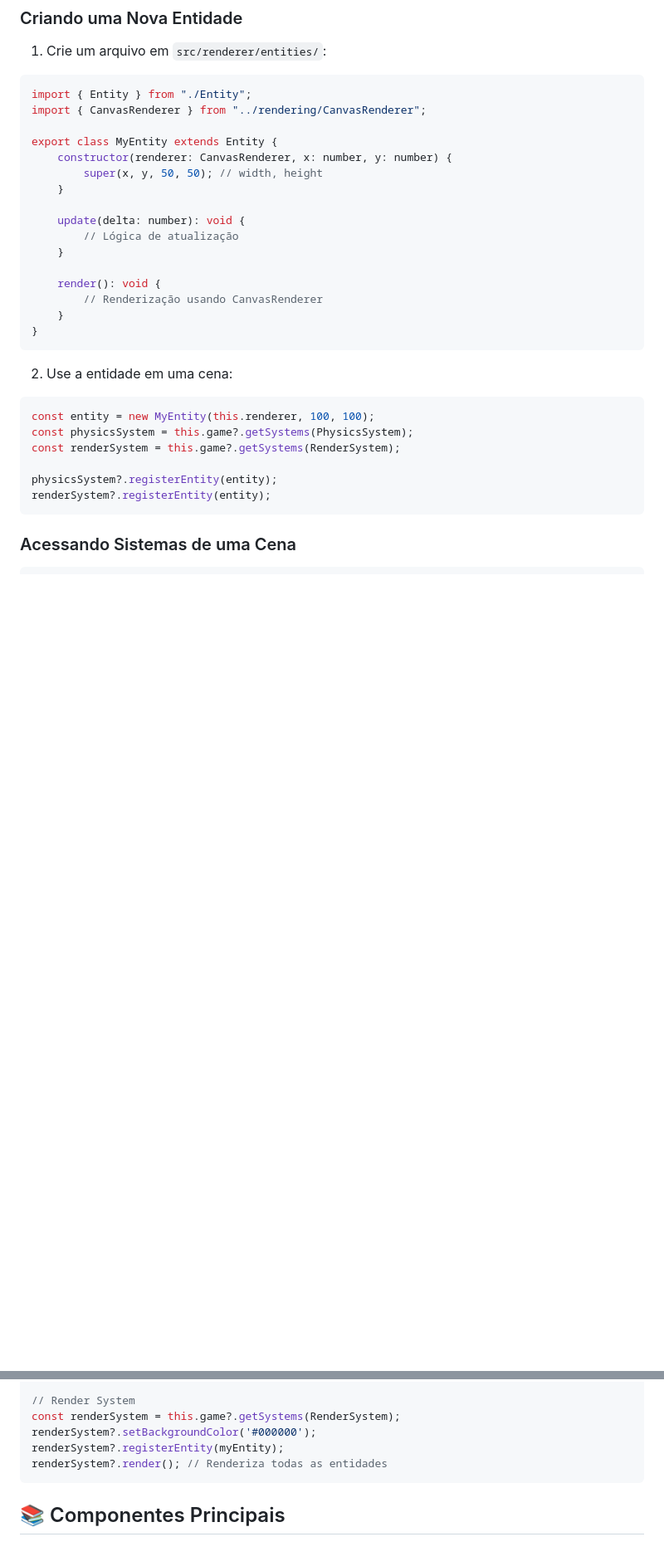
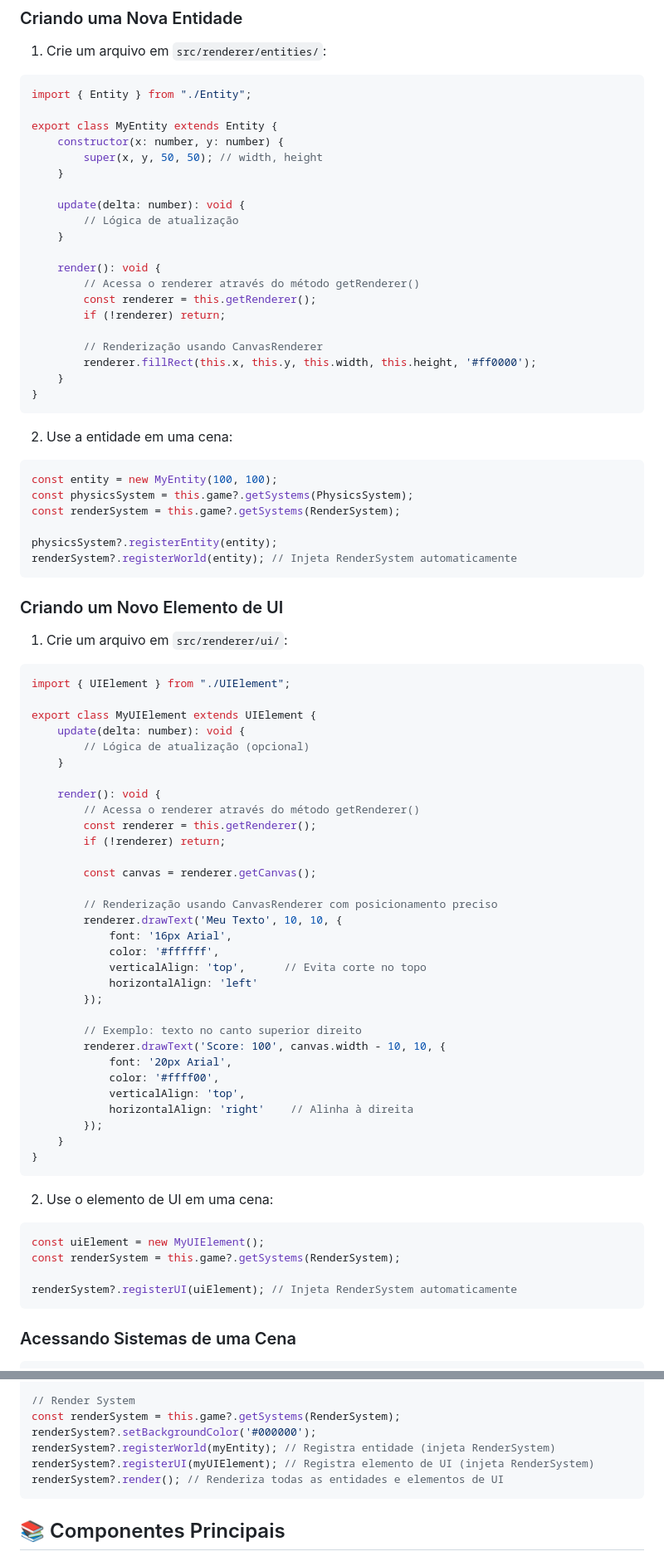
Before and after one commit to caioRafael/electron-game, a Markdown page: README.md, 2 parts joined by grey strips. Shown at 83% size. GitHub-like rendering; blank space fills up the shorter version.

````diff
--- a/README.md
+++ b/README.md
@@ -515,10 +539,9 @@ this.game.addSystem(new MySystem());
 
 ```typescript
 import { Entity } from "./Entity";
-import { CanvasRenderer } from "../rendering/CanvasRenderer";
 
 export class MyEntity extends Entity {
-    constructor(renderer: CanvasRenderer, x: number, y: number) {
+    constructor(x: number, y: number) {
         super(x, y, 50, 50); // width, height
     }
 
@@ -527,7 +550,12 @@ export class MyEntity extends Entity {
     }
 
     render(): void {
+        // Acessa o renderer através do método getRenderer()
+        const renderer = this.getRenderer();
+        if (!renderer) return;
+
         // Renderização usando CanvasRenderer
+        renderer.fillRect(this.x, this.y, this.width, this.height, '#ff0000');
     }
 }
 ```
@@ -535,12 +563,59 @@ export class MyEntity extends Entity {
 2. Use a entidade em uma cena:
 
 ```typescript
-const entity = new MyEntity(this.renderer, 100, 100);
+const entity = new MyEntity(100, 100);
 const physicsSystem = this.game?.getSystems(PhysicsSystem);
 const renderSystem = this.game?.getSystems(RenderSystem);
 
 physicsSystem?.registerEntity(entity);
-renderSystem?.registerEntity(entity);
+renderSystem?.registerWorld(entity); // Injeta RenderSystem automaticamente
+```
+
+### Criando um Novo Elemento de UI
+
+1. Crie um arquivo em `src/renderer/ui/`:
+
+```typescript
+import { UIElement } from "./UIElement";
+
+export class MyUIElement extends UIElement {
+    update(delta: number): void {
+        // Lógica de atualização (opcional)
+    }
+
+    render(): void {
+        // Acessa o renderer através do método getRenderer()
+        const renderer = this.getRenderer();
+        if (!renderer) return;
+
+        const canvas = renderer.getCanvas();
+
+        // Renderização usando CanvasRenderer com posicionamento preciso
+        renderer.drawText('Meu Texto', 10, 10, {
+            font: '16px Arial',
+            color: '#ffffff',
+            verticalAlign: 'top',      // Evita corte no topo
+            horizontalAlign: 'left'
+        });
+
+        // Exemplo: texto no canto superior direito
+        renderer.drawText('Score: 100', canvas.width - 10, 10, {
+            font: '20px Arial',
+            color: '#ffff00',
+            verticalAlign: 'top',
+            horizontalAlign: 'right'    // Alinha à direita
+        });
+    }
+}
+```
+
+2. Use o elemento de UI em uma cena:
+
+```typescript
+const uiElement = new MyUIElement();
+const renderSystem = this.game?.getSystems(RenderSystem);
+
+renderSystem?.registerUI(uiElement); // Injeta RenderSystem automaticamente
 ```
 
 ### Acessando Sistemas de uma Cena
@@ -570,8 +645,9 @@ physicsSystem?.unregisterEntity(myEntity);
 // Render System
 const renderSystem = this.game?.getSystems(RenderSystem);
 renderSystem?.setBackgroundColor('#000000');
-renderSystem?.registerEntity(myEntity);
-renderSystem?.render(); // Renderiza todas as entidades
+renderSystem?.registerWorld(myEntity); // Registra entidade (injeta RenderSystem)
+renderSystem?.registerUI(myUIElement); // Registra elemento de UI (injeta RenderSystem)
+renderSystem?.render(); // Renderiza todas as entidades e elementos de UI
 ```
 
 ## 📚 Componentes Principais
````
Also changed, not shown: other parts of README.md (+50 -22 lines).
